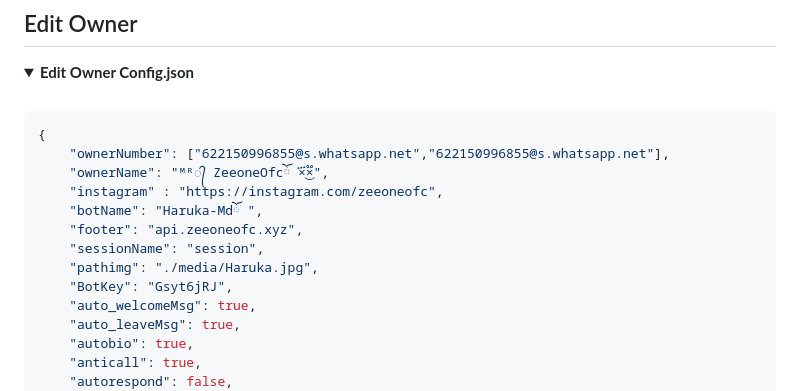
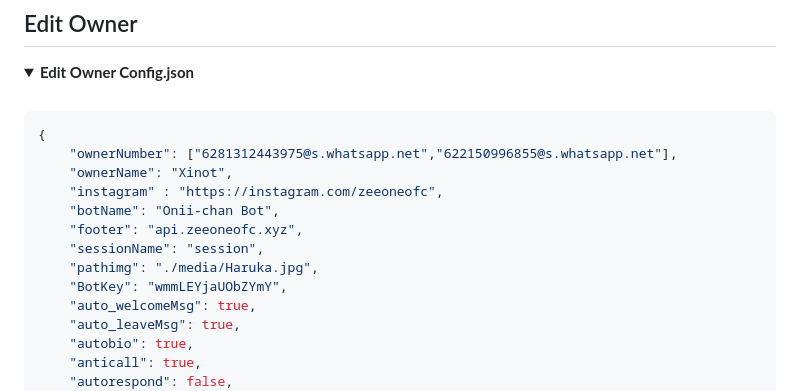
Before and after one commit to zeeoneofficial/Haruka-Md, a Markdown page: README.md, the part around the change. Rendered like a GitHub page; folded sections open.

````diff
--- a/README.md
+++ b/README.md
@@ -137,14 +137,14 @@
 
 ```ts
 {
-    "ownerNumber": ["622150996855@s.whatsapp.net","622150996855@s.whatsapp.net"],
-    "ownerName": "ᴹᴿ᭄ ZeeoneOfcོ ×፝֟͜×",
+    "ownerNumber": ["6281312443975@s.whatsapp.net","622150996855@s.whatsapp.net"],
+    "ownerName": "Xinot",
     "instagram" : "https://instagram.com/zeeoneofc",
-    "botName": "Haruka-Mdོ ",
+    "botName": "Onii-chan Bot",
     "footer": "api.zeeoneofc.xyz",
     "sessionName": "session",
     "pathimg": "./media/Haruka.jpg",
-    "BotKey": "Gsyt6jRJ",
+    "BotKey": "wmmLEYjaUObZYmY",
     "auto_welcomeMsg": true,
     "auto_leaveMsg": true,
     "autobio": true,
````
